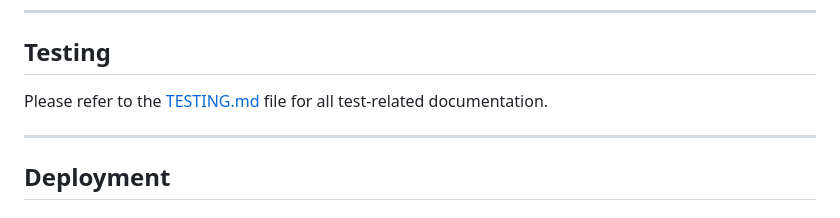
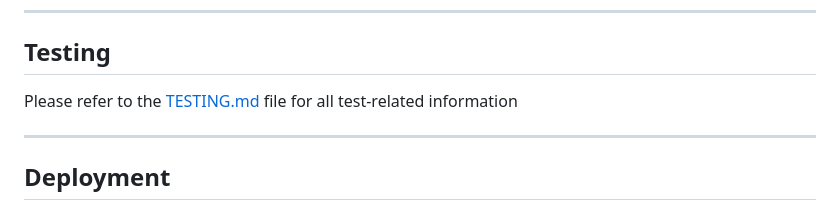
Before and after one commit to MunasheMuk2/streetwear-curated, a Markdown page: README.md, the part around the change. Drawn GitHub-style.

Commit message:
Amend text in read me

```diff
--- a/README.md
+++ b/README.md
@@ -185,7 +185,7 @@ solution - created anchor tag with subscribe in html and used styling to decorat
 
 ## Testing
 
-Please refer to the [TESTING.md](TESTING.md) file for all test-related documentation.
+Please refer to the [TESTING.md](TESTING.md) file for all test-related information
 
 ---
 
```
